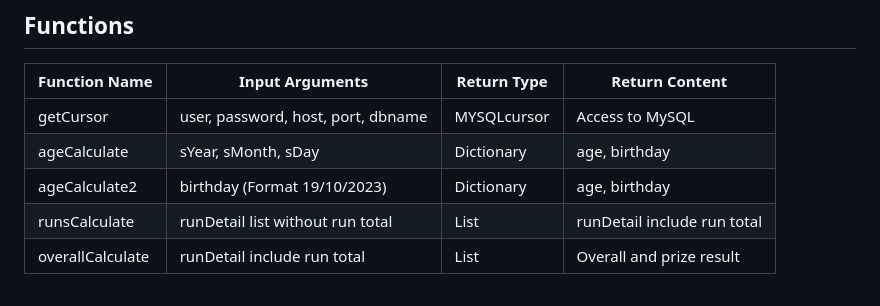
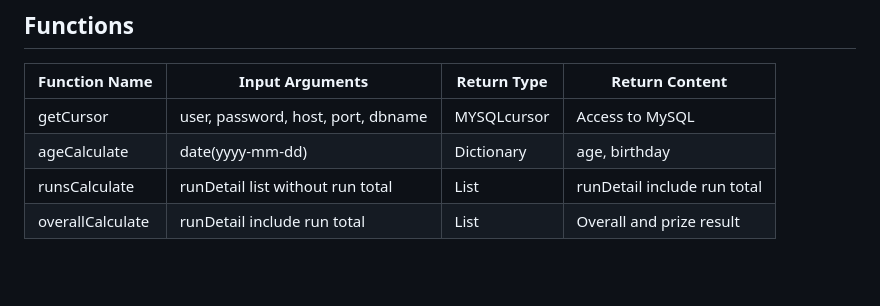
Before and after one commit to Cedar67/BRMM, a Markdown page: README.md, the part around the change. GitHub-like rendering.

Commit message:
fix: delete not used function description in readme

```diff
--- a/README.md
+++ b/README.md
@@ -72,8 +72,7 @@
 | Function Name  | Input Arguments   | Return Type   | Return Content   |
 |-------------|-------------|-------------|-------------|
 |getCursor  |user, password, host, port, dbname |MYSQLcursor    |Access to MySQL    |
-|ageCalculate   |sYear, sMonth, sDay    |Dictionary |age, birthday  |
-|ageCalculate2  |birthday (Format 19/10/2023)   |Dictionary |age, birthday  |
+|ageCalculate   |date(yyyy-mm-dd)    |Dictionary |age, birthday  |
 |runsCalculate  |runDetail list without run total   |List   |runDetail include run total    |
 |overallCalculate   |runDetail include run total    |List   |Overall and prize result   |
 
```
